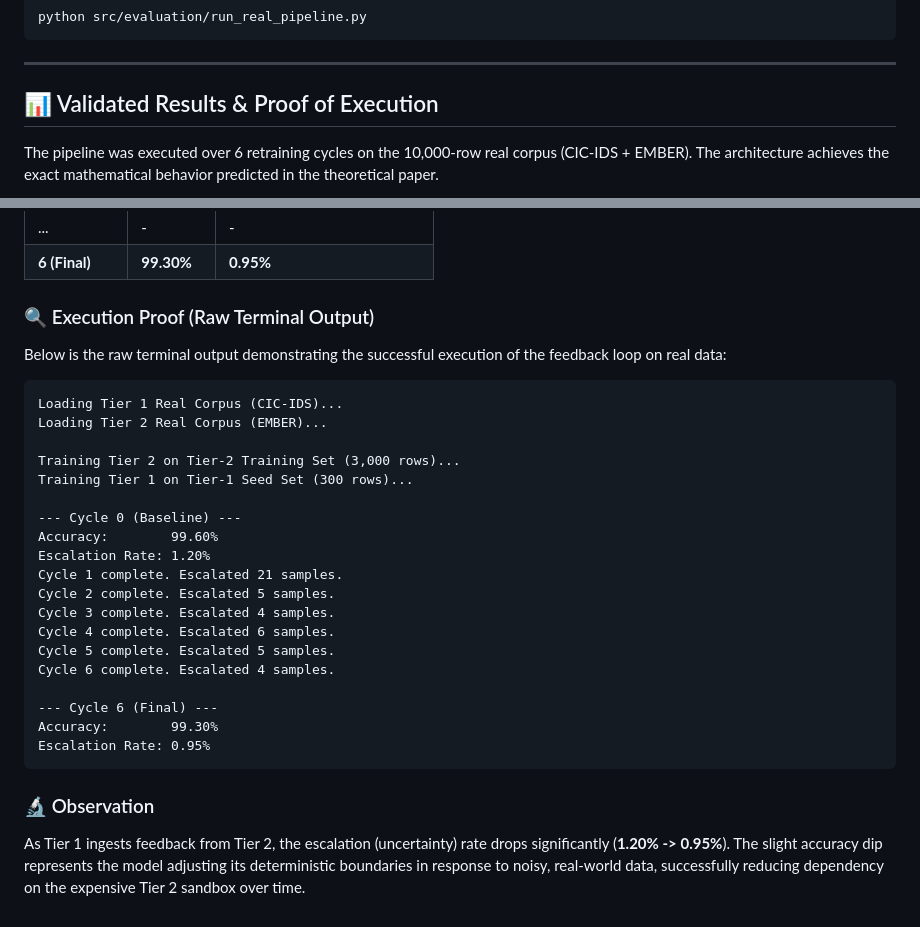
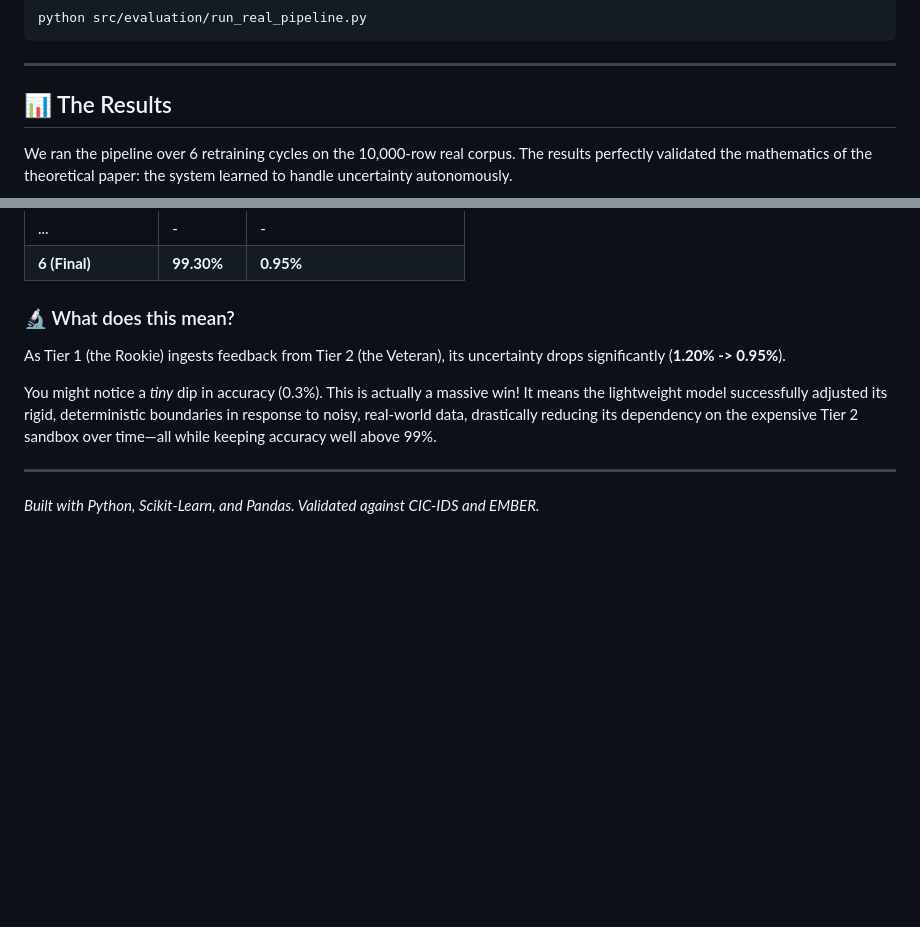
Before and after one commit to SOHAMSUPEKAR24/2-tier-API-gateway-, a Markdown page: README.md, 2 parts joined by grey strips. Drawn GitHub-style; blank space fills up the shorter version.

````diff
--- a/README.md
+++ b/README.md
@@ -46,7 +58,7 @@ python src/evaluation/run_real_pipeline.py
 
 ---
 
-## 📊 Validated Results & Proof of Execution
+## 📊 The Results
 
-The pipeline was executed over 6 retraining cycles on the 10,000-row real corpus (CIC-IDS + EMBER). The architecture achieves the exact mathematical behavior predicted in the theoretical paper.
+We ran the pipeline over 6 retraining cycles on the 10,000-row real corpus. The results perfectly validated the mathematics of the theoretical paper: the system learned to handle uncertainty autonomously.
 
@@ -58,30 +74,10 @@ The pipeline was executed over 6 retraining cycles on the 10,000-row real corpus
 | ... | - | - |
 | **6 (Final)** | **99.30%** | **0.95%** |
 
-### 🔍 Execution Proof (Raw Terminal Output)
-Below is the raw terminal output demonstrating the successful execution of the feedback loop on real data:
+### 🔬 What does this mean?
+As Tier 1 (the Rookie) ingests feedback from Tier 2 (the Veteran), its uncertainty drops significantly (**1.20% -> 0.95%**).
 
-```text
-Loading Tier 1 Real Corpus (CIC-IDS)...
-Loading Tier 2 Real Corpus (EMBER)...
+You might notice a *tiny* dip in accuracy (0.3%). This is actually a massive win! It means the lightweight model successfully adjusted its rigid, deterministic boundaries in response to noisy, real-world data, drastically reducing its dependency on the expensive Tier 2 sandbox over time—all while keeping accuracy well above 99%.
 
-Training Tier 2 on Tier-2 Training Set (3,000 rows)...
-Training Tier 1 on Tier-1 Seed Set (300 rows)...
-
---- Cycle 0 (Baseline) ---
-Accuracy:        99.60%
-Escalation Rate: 1.20%
-Cycle 1 complete. Escalated 21 samples.
-Cycle 2 complete. Escalated 5 samples.
-Cycle 3 complete. Escalated 4 samples.
-Cycle 4 complete. Escalated 6 samples.
-Cycle 5 complete. Escalated 5 samples.
-Cycle 6 complete. Escalated 4 samples.
-
---- Cycle 6 (Final) ---
-Accuracy:        99.30%
-Escalation Rate: 0.95%
-```
-
-### 🔬 Observation
-As Tier 1 ingests feedback from Tier 2, the escalation (uncertainty) rate drops significantly (**1.20% -> 0.95%**). The slight accuracy dip represents the model adjusting its deterministic boundaries in response to noisy, real-world data, successfully reducing dependency on the expensive Tier 2 sandbox over time.
+---
+*Built with Python, Scikit-Learn, and Pandas. Validated against CIC-IDS and EMBER.*
````
Also changed, not shown: other parts of README.md (+35 -19 lines), docs/assets/architecture_flow.png (added), docs/assets/feedback_metrics.png (added), 1 other file.
